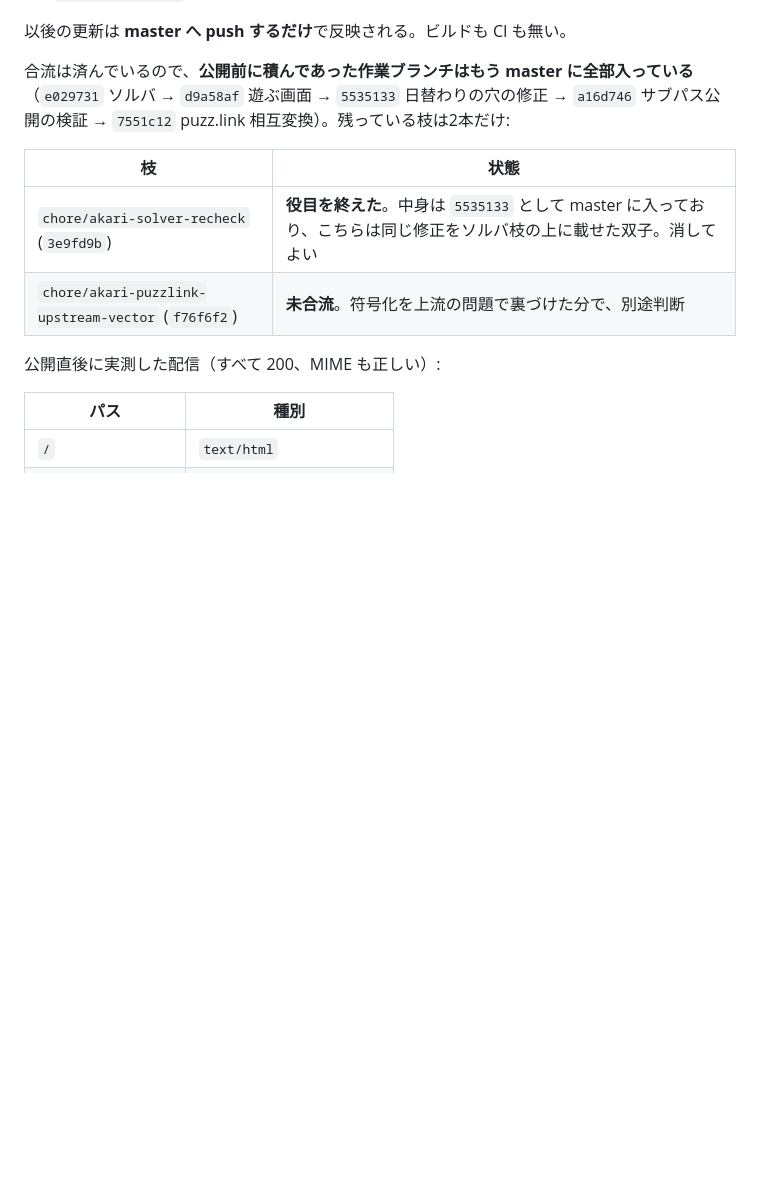
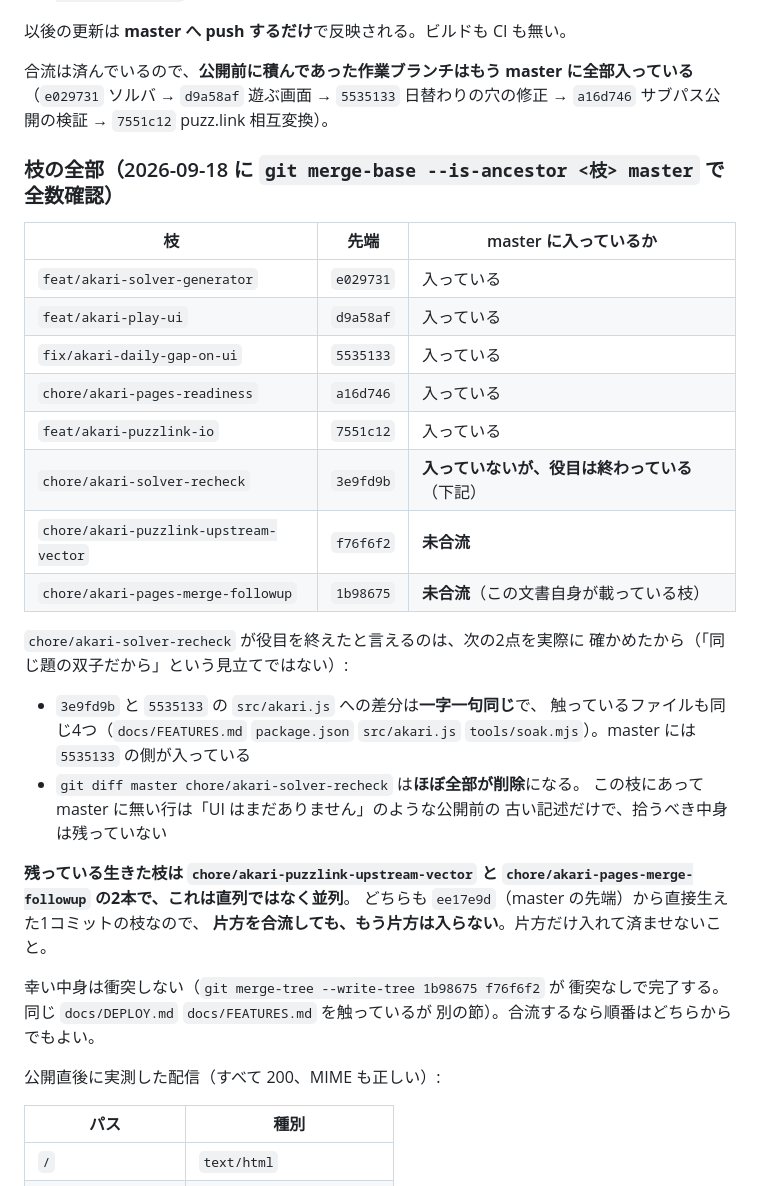
Before and after one commit to Rooiboshun/daily-akari, a Markdown page: docs/DEPLOY.md, the part around the change. Drawn GitHub-style; blank space fills up the shorter version.

Commit message:
枝の合流状況を全数確認し、残り2本が「並列」であることを記録した
TODO #94（承認 #171 で保留された ancestry 確認コマンド）の実行結果。
権限で止まっていた git log --graph --all と merge-base の確認を実際に回し、
存在する8本すべてについて master の先祖かどうかを判定した。

分かったこと3つ:

1. 公開前に積んでいた5本（e029731 / d9a58af / 5535133 / a16d746 / 7551c12）は
   すべて master の先祖。ec77bef の --no-ff 合流で入っている。
2. chore/akari-solver-recheck (3e9fd9b) は未合流だが拾うものが無い。
   5535133 との src/akari.js への差分が一字一句同一で、触るファイルも同じ4つ。
   master との差分は逆向きに見るとほぼ全部が削除（公開前の古い記述だけ）。
   これまで「双子だから消してよい」と書いていた根拠を実測で裏づけた。
3. 生きている未合流の枝は chore/akari-puzzlink-upstream-vector (f76f6f2) と
   chore/akari-pages-merge-followup (1b98675) の2本で、どちらも ee17e9d から
   直接生えた並列の枝。従来のように「先端1本を合流すれば全部入る」形ではなく、
   片方だけ入れるともう片方が落ちる。merge-tree で衝突しないことも確認済み。

DEPLOY.md の枝の表が「残っている枝は2本だけ」と書きながら、その文書自身が
3本目の未合流の枝に載っている状態だったので、全数の表に書き直した。

コード変更は無し（docs のみ）。push・マージ・ブランチ削除はしていない。

Co-Authored-By: Claude Opus 5 <noreply@anthropic.com>

```diff
--- a/docs/DEPLOY.md
+++ b/docs/DEPLOY.md
@@ -21,12 +21,39 @@ CI も無いので、公開に必要なのは **どこへ置くかを決める
 
 合流は済んでいるので、**公開前に積んであった作業ブランチはもう master に全部入っている**
 （`e029731` ソルバ → `d9a58af` 遊ぶ画面 → `5535133` 日替わりの穴の修正 →
-`a16d746` サブパス公開の検証 → `7551c12` puzz.link 相互変換）。残っている枝は2本だけ:
+`a16d746` サブパス公開の検証 → `7551c12` puzz.link 相互変換）。
 
-| 枝 | 状態 |
-|---|---|
-| `chore/akari-solver-recheck` (`3e9fd9b`) | **役目を終えた**。中身は `5535133` として master に入っており、こちらは同じ修正をソルバ枝の上に載せた双子。消してよい |
-| `chore/akari-puzzlink-upstream-vector` (`f76f6f2`) | **未合流**。符号化を上流の問題で裏づけた分で、別途判断 |
+### 枝の全部（2026-09-18 に `git merge-base --is-ancestor <枝> master` で全数確認）
+
+| 枝 | 先端 | master に入っているか |
+|---|---|---|
+| `feat/akari-solver-generator` | `e029731` | 入っている |
+| `feat/akari-play-ui` | `d9a58af` | 入っている |
+| `fix/akari-daily-gap-on-ui` | `5535133` | 入っている |
+| `chore/akari-pages-readiness` | `a16d746` | 入っている |
+| `feat/akari-puzzlink-io` | `7551c12` | 入っている |
+| `chore/akari-solver-recheck` | `3e9fd9b` | **入っていないが、役目は終わっている**（下記） |
+| `chore/akari-puzzlink-upstream-vector` | `f76f6f2` | **未合流** |
+| `chore/akari-pages-merge-followup` | `1b98675` | **未合流**（この文書自身が載っている枝） |
+
+`chore/akari-solver-recheck` が役目を終えたと言えるのは、次の2点を実際に
+確かめたから（「同じ題の双子だから」という見立てではない）:
+
+- `3e9fd9b` と `5535133` の `src/akari.js` への差分は**一字一句同じ**で、
+  触っているファイルも同じ4つ（`docs/FEATURES.md` `package.json`
+  `src/akari.js` `tools/soak.mjs`）。master には `5535133` の側が入っている
+- `git diff master chore/akari-solver-recheck` は**ほぼ全部が削除**になる。
+  この枝にあって master に無い行は「UI はまだありません」のような公開前の
+  古い記述だけで、拾うべき中身は残っていない
+
+**残っている生きた枝は `chore/akari-puzzlink-upstream-vector` と
+`chore/akari-pages-merge-followup` の2本で、これは直列ではなく並列**。
+どちらも `ee17e9d`（master の先端）から直接生えた1コミットの枝なので、
+**片方を合流しても、もう片方は入らない**。片方だけ入れて済ませないこと。
+
+幸い中身は衝突しない（`git merge-tree --write-tree 1b98675 f76f6f2` が
+衝突なしで完了する。同じ `docs/DEPLOY.md` `docs/FEATURES.md` を触っているが
+別の節）。合流するなら順番はどちらからでもよい。
 
 公開直後に実測した配信（すべて 200、MIME も正しい）:
 
```
